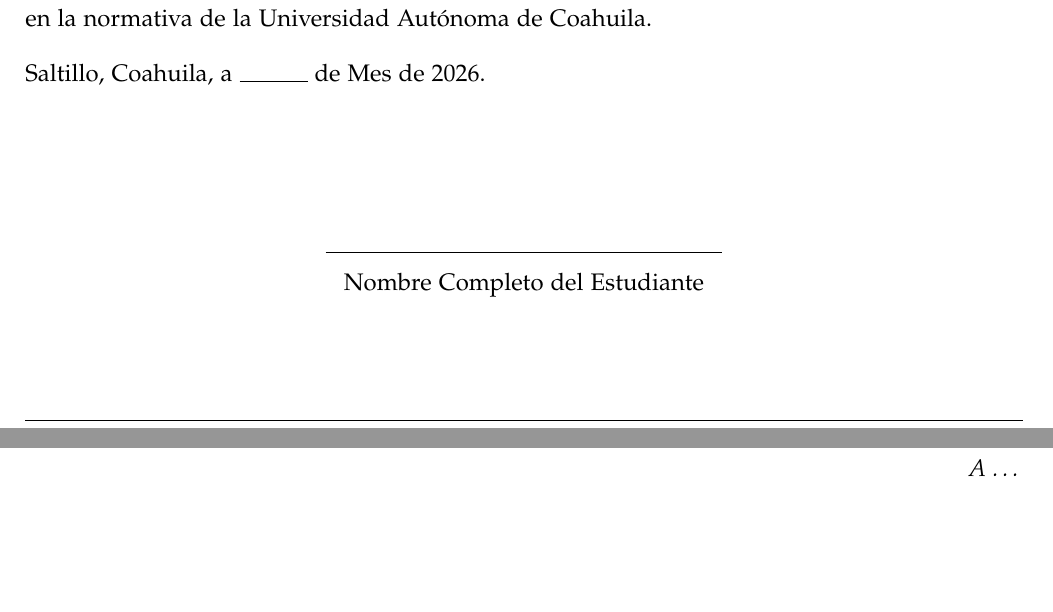
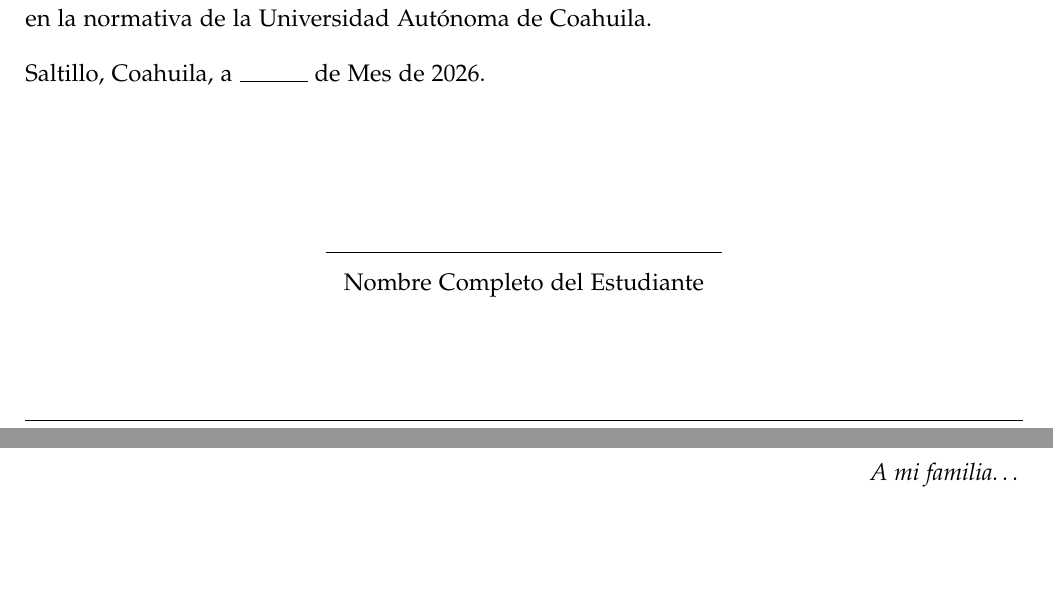
Before and after one commit to ernesxavier/Plantilla_Tesis_CISE, a LaTeX book (main.tex, which reads codigo/dedicatoria.tex): two parts of pages 4 and 5 of 28, joined at a grey line, cut so that both start at the same text. Compiled offline with pdfLaTeX.

Commit message:
Update dedication text to include family

```diff
--- a/codigo/dedicatoria.tex
+++ b/codigo/dedicatoria.tex
@@ -5,5 +5,5 @@
 \vspace*{0.3\textheight}
 \begin{flushright}
   \itshape
-  A \ldots
+  A mi familia\ldots
 \end{flushright}
```
